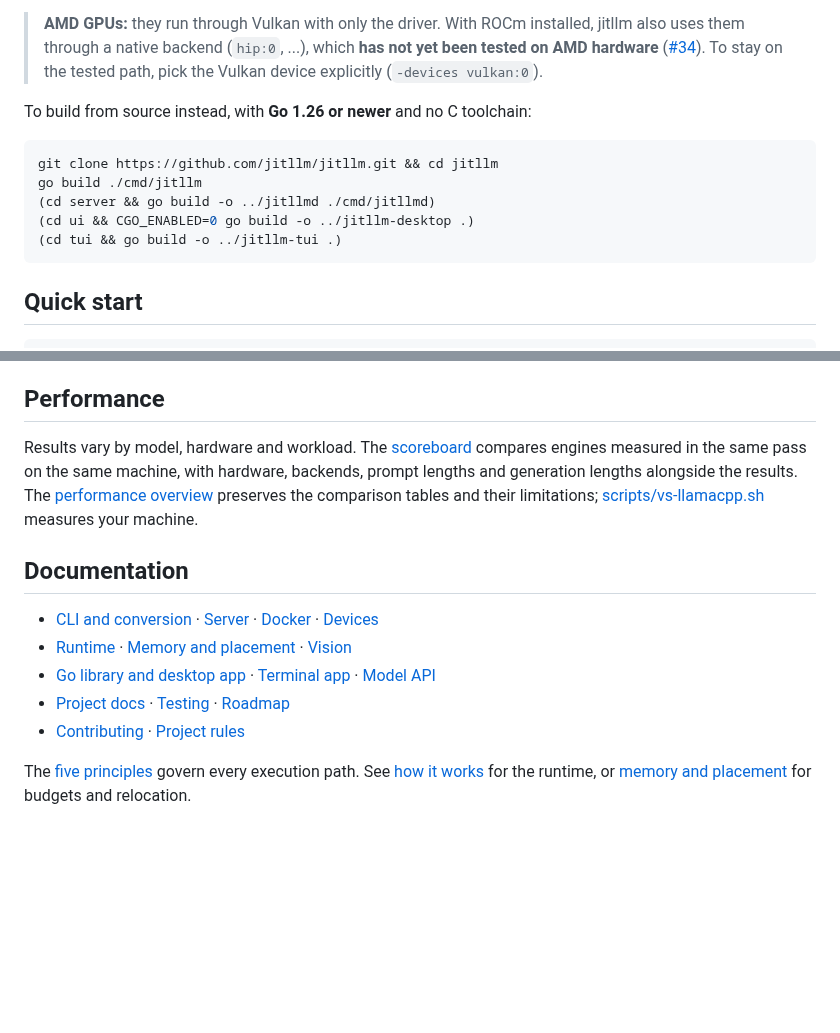
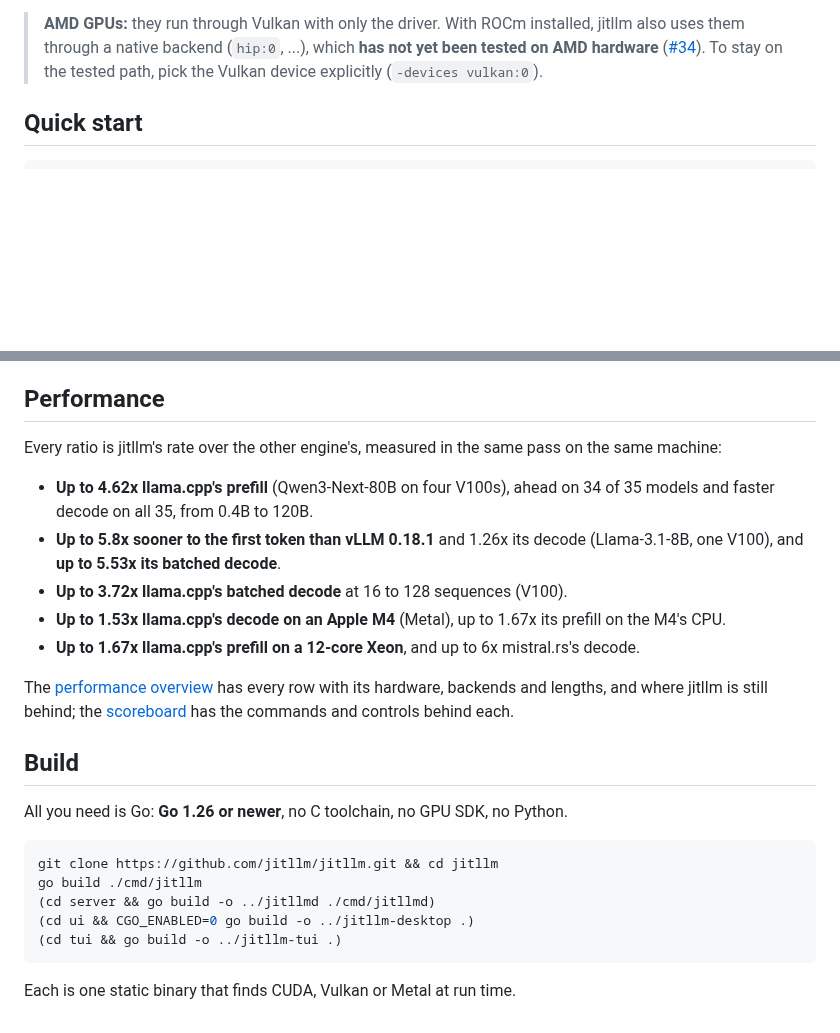
Before and after one commit to samyfodil/jitllm, a Markdown page: README.md, 2 parts joined by grey strips. Rendered like a GitHub page; blank space fills up the shorter version.

Commit message:
readme: performance highlights with their hardware, a Build section, no Documentation list

````diff
--- a/README.md
+++ b/README.md
@@ -138,16 +142,6 @@ macOS and Windows on x86-64 and arm64. GPUs need only their driver.
 > ([#34](https://github.com/jitllm/jitllm/issues/34)). To stay on the
 > tested path, pick the Vulkan device explicitly (`-devices vulkan:0`).
 
-To build from source instead, with **Go 1.26 or newer** and no C toolchain:
-
-```sh
-git clone https://github.com/jitllm/jitllm.git && cd jitllm
-go build ./cmd/jitllm
-(cd server && go build -o ../jitllmd ./cmd/jitllmd)
-(cd ui && CGO_ENABLED=0 go build -o ../jitllm-desktop .)
-(cd tui && go build -o ../jitllm-tui .)
-```
-
 ## Quick start
 
 ```sh
@@ -210,23 +204,33 @@ from the code, is [docs/models.md](docs/models.md); the [vision guide](docs/visi
 
 ## Performance
 
-Results vary by model, hardware and workload. The [scoreboard](docs/perf/current.md)
-compares engines measured in the same pass on the same machine, with hardware,
-backends, prompt lengths and generation lengths alongside the results.
-The [performance overview](docs/performance.md) preserves the comparison tables
-and their limitations; [scripts/vs-llamacpp.sh](scripts/vs-llamacpp.sh) measures your machine.
+Every ratio is jitllm's rate over the other engine's, measured in the same pass
+on the same machine:
 
-## Documentation
+- **Up to 4.62x llama.cpp's prefill** (Qwen3-Next-80B on four V100s), ahead on
+  34 of 35 models and faster decode on all 35, from 0.4B to 120B.
+- **Up to 5.8x sooner to the first token than vLLM 0.18.1** and 1.26x its decode
+  (Llama-3.1-8B, one V100), and **up to 5.53x its batched decode**.
+- **Up to 3.72x llama.cpp's batched decode** at 16 to 128 sequences (V100).
+- **Up to 1.53x llama.cpp's decode on an Apple M4** (Metal), up to 1.67x its
+  prefill on the M4's CPU.
+- **Up to 1.67x llama.cpp's prefill on a 12-core Xeon**, and up to 6x
+  mistral.rs's decode.
 
-- [CLI and conversion](docs/cli.md) · [Server](docs/server.md) · [Docker](docs/docker.md) · [Devices](docs/devices.md)
-- [Runtime](docs/runtime.md) · [Memory and placement](docs/placement.md) · [Vision](docs/vision.md)
-- [Go library and desktop app](docs/embedding-go.md) · [Terminal app](docs/tui.md) · [Model API](engine/model/)
-- [Project docs](docs/) · [Testing](docs/testing.md) · [Roadmap](ROADMAP.md)
-- [Contributing](CONTRIBUTING.md) · [Project rules](AGENTS.md)
+The [performance overview](docs/performance.md) has every row with its
+hardware, backends and lengths, and where jitllm is still behind; the
+[scoreboard](docs/perf/current.md) has the commands and controls behind each.
 
-<a id="the-five-principles"></a>
-<a id="how-it-works"></a>
-<a id="memory-and-placement"></a>
-The [five principles](docs/runtime.md#the-five-principles) govern every execution
-path. See [how it works](docs/runtime.md#how-it-works) for the runtime, or
-[memory and placement](docs/placement.md) for budgets and relocation.
+## Build
+
+All you need is Go: **Go 1.26 or newer**, no C toolchain, no GPU SDK, no Python.
+
+```sh
+git clone https://github.com/jitllm/jitllm.git && cd jitllm
+go build ./cmd/jitllm
+(cd server && go build -o ../jitllmd ./cmd/jitllmd)
+(cd ui && CGO_ENABLED=0 go build -o ../jitllm-desktop .)
+(cd tui && go build -o ../jitllm-tui .)
+```
+
+Each is one static binary that finds CUDA, Vulkan or Metal at run time.
````
Also changed, not shown: other parts of README.md (+4 -0 lines).
